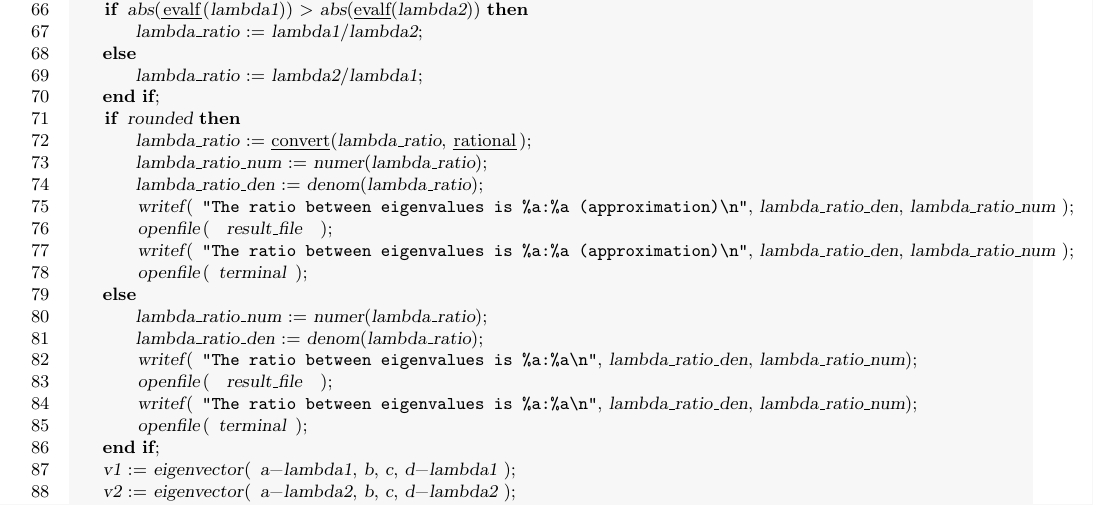
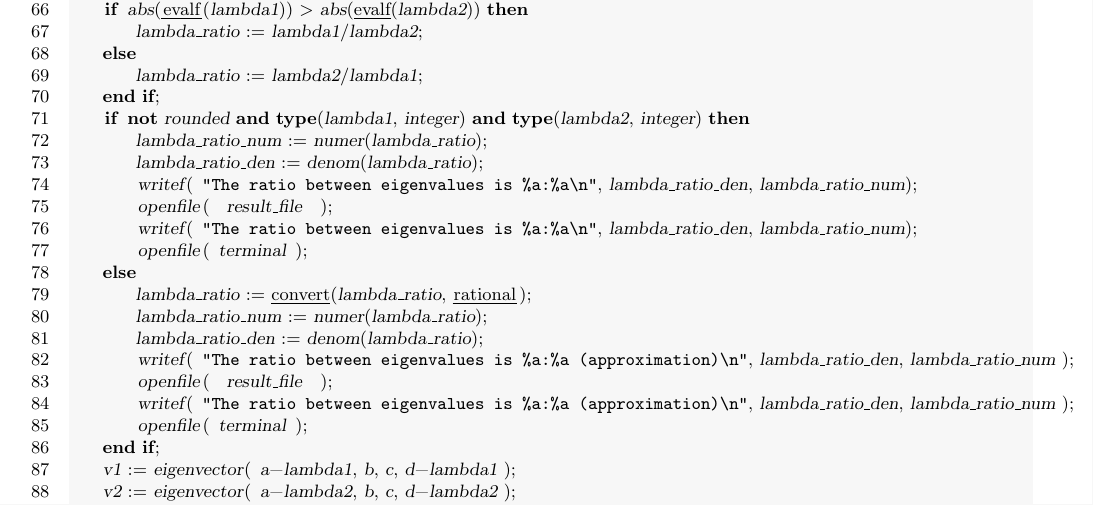
Before and after one commit to oscarsaleta/P4, a LaTeX document (src-mpl/type.tex): part of page 3 of 12, cut so that both start at the same text. Compiled offline with pdfLaTeX.

Commit message:
show approx ratio for eigenvalues even in algebraic mode, when eigenvalues are not integeres

```diff
--- a/src-mpl/type.tex
+++ b/src-mpl/type.tex
@@ -155,20 +155,20 @@ saddle := proc( f, x0, y0, a, b, c, d, rho, sigma, chart )
     else
         lambda_ratio := lambda2/lambda1;
     end if;
-    if rounded then
+    if not rounded and type(lambda1, integer) and type(lambda2, integer) then
+        lambda_ratio_num := numer(lambda_ratio);
+        lambda_ratio_den := denom(lambda_ratio);
+        writef( "The ratio between eigenvalues is %a:%a\n", lambda_ratio_den, lambda_ratio_num);
+        openfile( result_file );
+        writef( "The ratio between eigenvalues is %a:%a\n", lambda_ratio_den, lambda_ratio_num);
+        openfile( terminal );
+    else
         lambda_ratio := convert(lambda_ratio, rational);
         lambda_ratio_num := numer(lambda_ratio);
         lambda_ratio_den := denom(lambda_ratio);
         writef( "The ratio between eigenvalues is %a:%a (approximation)\n", lambda_ratio_den, lambda_ratio_num );
         openfile( result_file );
         writef( "The ratio between eigenvalues is %a:%a (approximation)\n", lambda_ratio_den, lambda_ratio_num );
-        openfile( terminal );
-    else
-        lambda_ratio_num := numer(lambda_ratio);
-        lambda_ratio_den := denom(lambda_ratio);
-        writef( "The ratio between eigenvalues is %a:%a\n", lambda_ratio_den, lambda_ratio_num);
-        openfile( result_file );
-        writef( "The ratio between eigenvalues is %a:%a\n", lambda_ratio_den, lambda_ratio_num);
         openfile( terminal );
     end if;
     v1 := eigenvector( a-lambda1, b, c, d-lambda1 );
```
